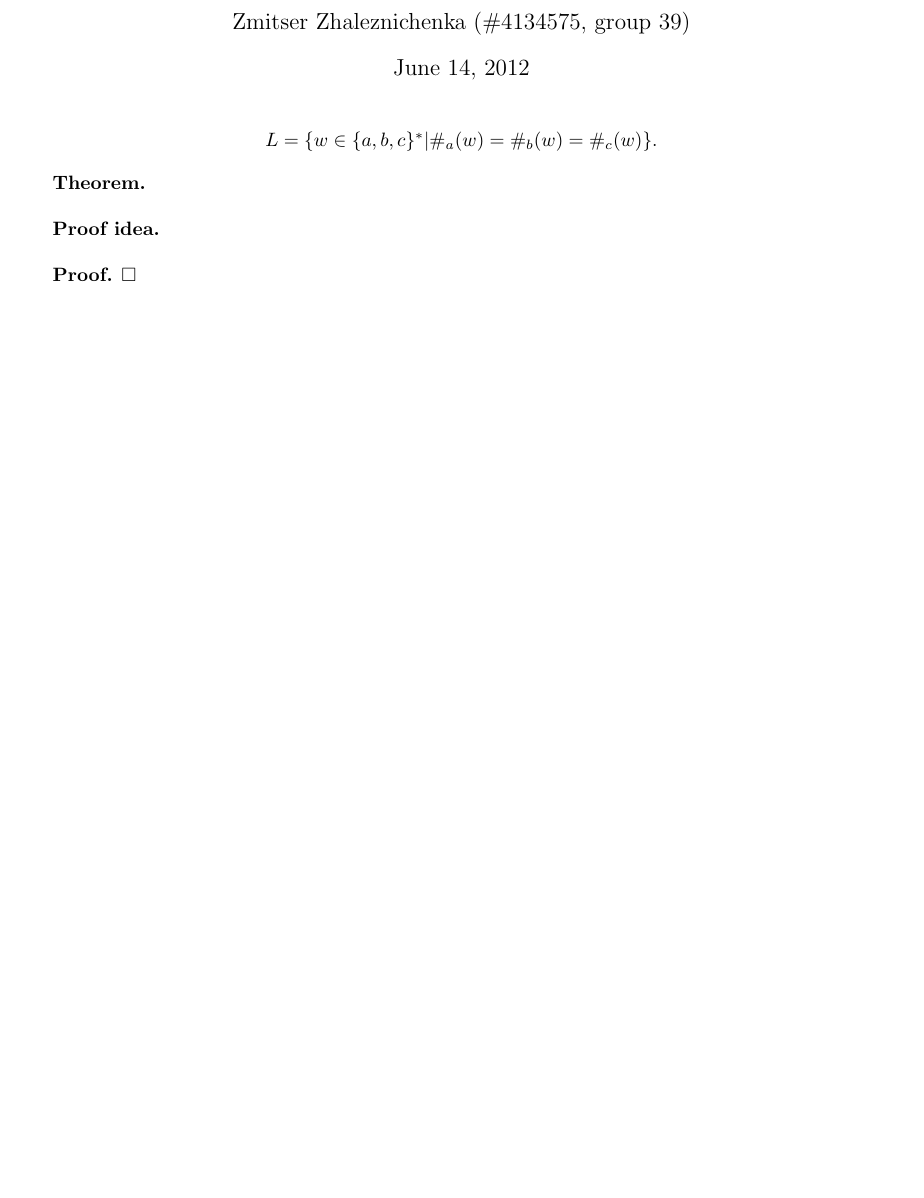
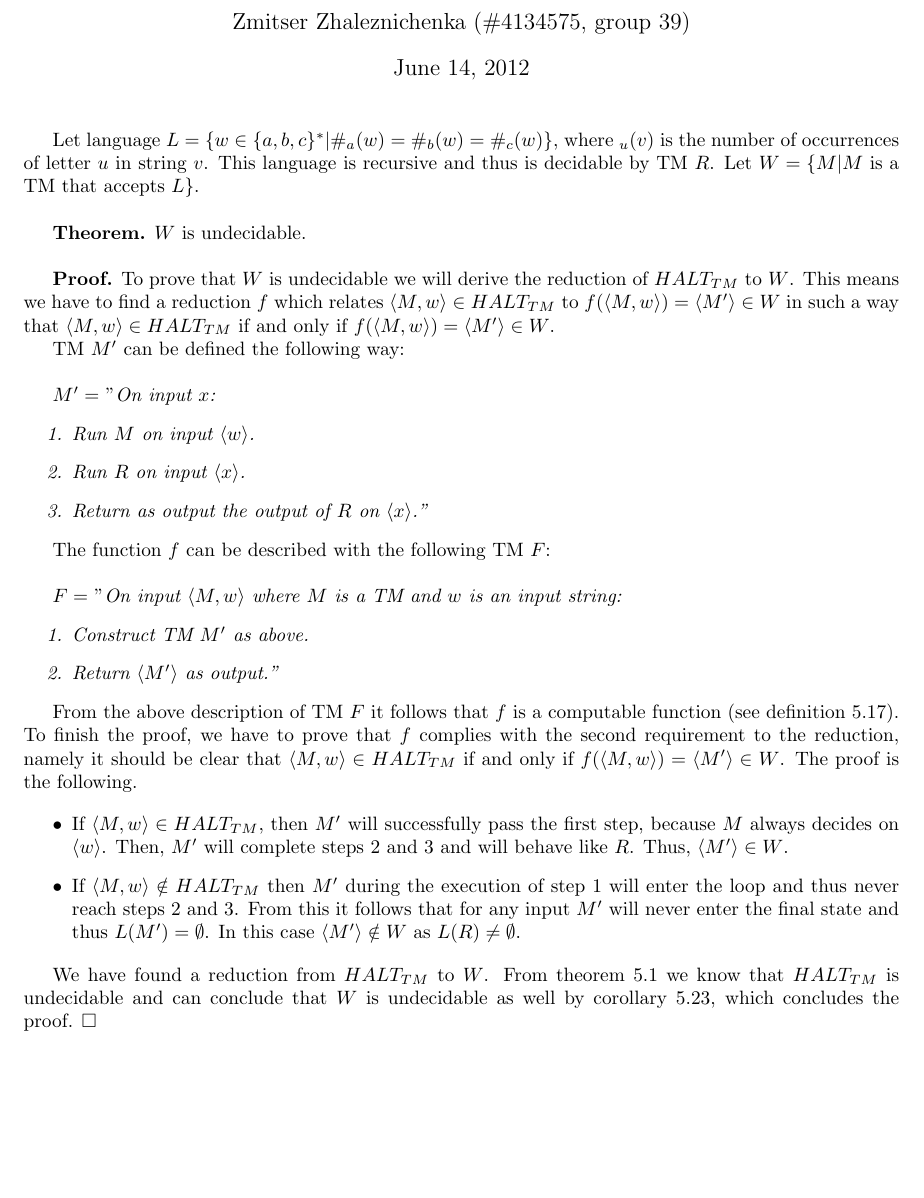
Before and after one commit to dzzh/ti2320, a LaTeX problem sheet (5/[ti2320]zhaleznichenka - assignment5.tex): part of the page, cut so that both start at the same text, the shorter picture padded with empty space. Compiled offline with pdfLaTeX.

Commit message:
Assignment 5 done

```diff
--- a/5/[ti2320]zhaleznichenka - assignment5.tex
+++ b/5/[ti2320]zhaleznichenka - assignment5.tex
@@ -18,14 +18,36 @@
 
 \setcounter{secnumdepth}{0}
 
-\begin{center}
-$L = \{w \in \{a,b,c\}^* | \#_a(w) = \#_b(w) = \#_c(w)\}$.
-\end{center}
+Let language  $L = \{w \in \{a,b,c\}^* | \#_a(w) = \#_b(w) = \#_c(w)\}$, where $#_u(v)$ is the number of occurrences of letter $u$ in string $v$. This language is recursive and thus is decidable by TM $R$. Let $W = \{M | M$ is a TM that accepts $L\}$. \newline
 
-\textbf{Theorem.} \newline
+\textbf{Theorem.} $W$ is undecidable. \newline
 
-\textbf{Proof idea.} \newline
+\textbf{Proof.} To prove that $W$ is undecidable we will derive the reduction of $HALT_{TM}$ to $W$. This means we have to find a reduction $f$ which relates $\langle M,w \rangle \in HALT_{TM}$ to $f(\langle M,w \rangle) = \langle M'\rangle \in W$ in such a way that $\langle M,w \rangle \in HALT_{TM}$ if and only if $f(\langle M,w \rangle) = \langle M' \rangle \in W$.
 
-\textbf{Proof.} $\square$
+TM $M'$ can be defined the following way: \newline
+
+$M' = $ "\emph{On input $x$:
+\begin{enumerate}
+\item Run $M$ on input $\langle w \rangle$.
+\item Run $R$ on input $\langle x \rangle$.
+\item Return as output the output of $R$ on $\langle x \rangle$."
+\end{enumerate}}
+
+The function $f$ can be described with the following TM $F$: \newline
+
+$F = $ "\emph{On input $\langle M, w \rangle$ where $M$ is a TM and $w$ is an input string:
+\begin{enumerate}
+	\item Construct TM $M'$ as above.
+	\item Return $\langle M' \rangle$ as output."
+\end{enumerate}}
+
+From the above description of TM $F$ it follows that $f$ is a computable function (see definition 5.17). To finish the proof, we have to prove that $f$ complies with the second requirement to the reduction, namely it should be clear that $\langle M,w \rangle \in HALT_{TM}$ if and only if $f(\langle M,w \rangle) = \langle M' \rangle \in W$. The proof is the following.
+
+\begin{itemize}
+	\item If $\langle M, w \rangle \in HALT_{TM}$, then $M'$ will successfully pass the first step, because $M$ always decides on $\langle w \rangle$. Then, $M'$ will complete steps 2 and 3 and will behave like $R$. Thus, $\langle M' \rangle \in W$.
+	\item If $\langle M, w \rangle \notin HALT_{TM}$ then $M'$ during the execution of step 1 will enter the loop and thus never reach steps 2 and 3. From this it follows that for any input $M'$ will never enter the final state and thus $L(M') = \emptyset$. In this case $\langle M' \rangle \notin W$ as $L(R) \neq \emptyset$.
+\end{itemize}
+
+We have found a reduction from $HALT_{TM}$ to $W$. From theorem 5.1 we know that $HALT_{TM}$ is undecidable and can conclude that $W$ is undecidable as well by corollary 5.23, which concludes the proof. $\square$
 
 \end{document}
```
